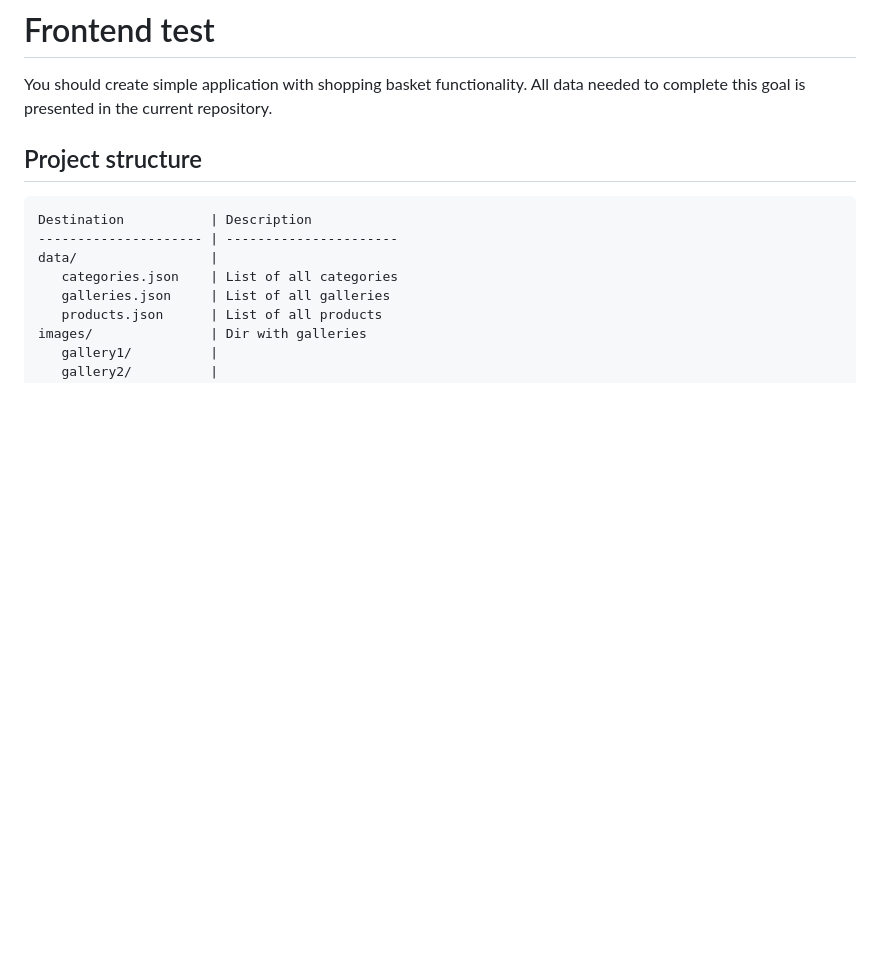
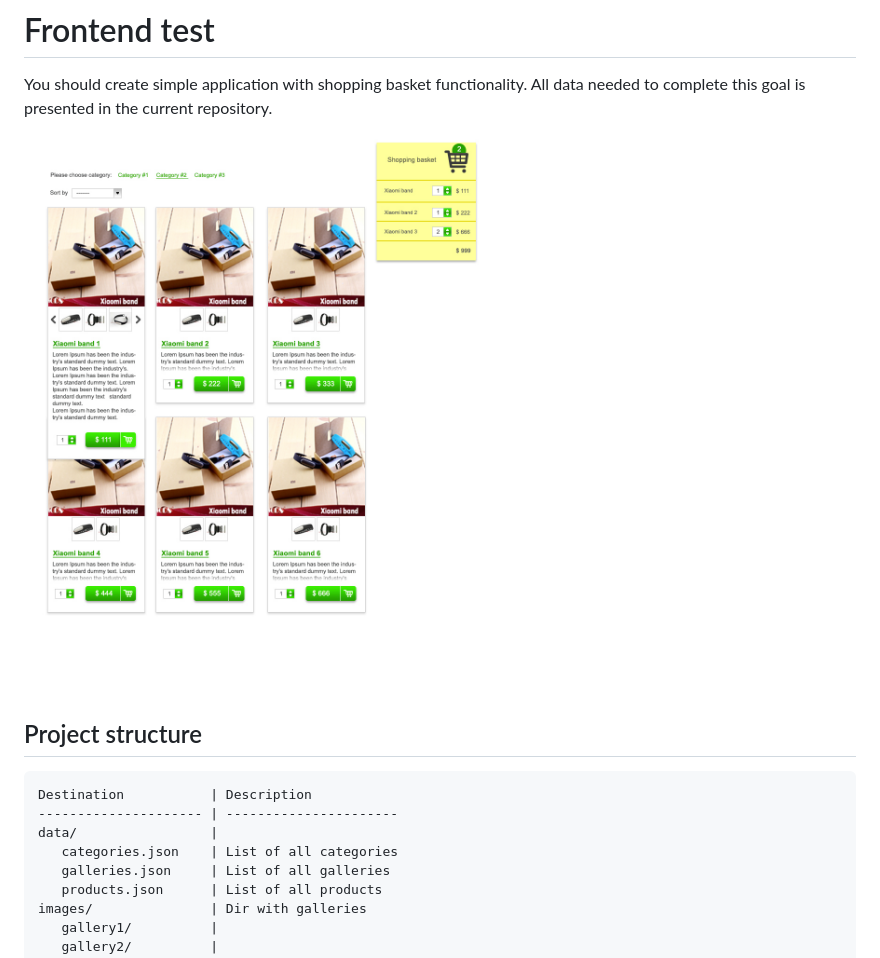
Before and after one commit to dioteos/frontend-test-data, a Markdown page: README.md, the part around the change. GitHub-like rendering; pictures changed too: psd/shopping_backet.jpg; blank space fills up the shorter version.

Commit message:
updated jpg, inserted it into readme, updated gitignore

```diff
--- a/README.md
+++ b/README.md
@@ -1,6 +1,8 @@
 Frontend test
 ===========
 You should create simple application with shopping basket functionality. All data needed to complete this goal is presented in the current repository.
+
+![Screenshot of the application layout](psd/shopping_backet.jpg)
 
 Project structure
 --------------------
```
Also changed, not shown: 1 other file.
